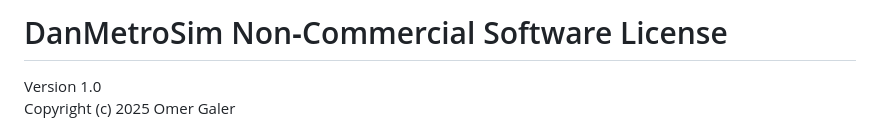
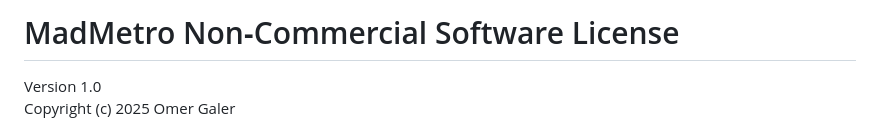
Before and after one commit to OmGaler/MadMetro, a Markdown page: LICENSE.md, the part around the change. Rendered like a GitHub page.

```diff
--- a/LICENSE.md
+++ b/LICENSE.md
@@ -1,4 +1,4 @@
-# DanMetroSim Non‑Commercial Software License
+# MadMetro Non‑Commercial Software License
 Version 1.0
 Copyright (c) 2025 Omer Galer
 
```
